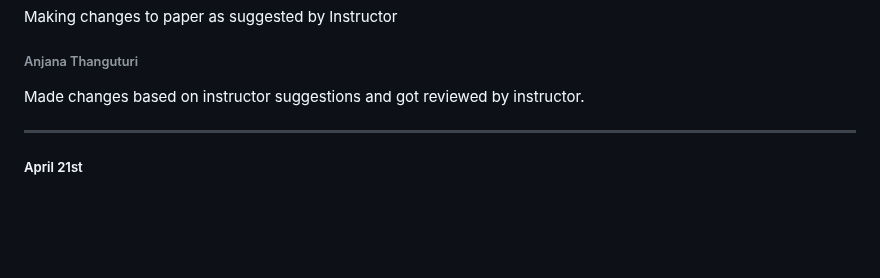
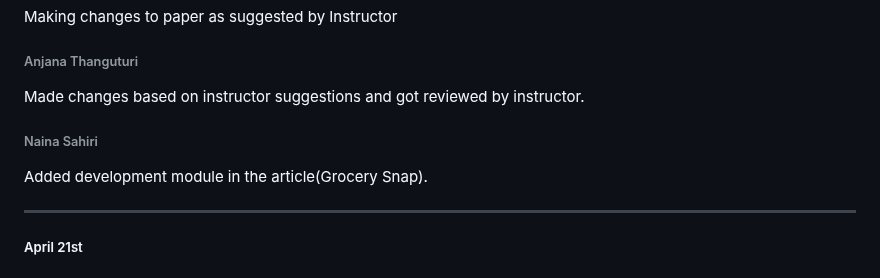
Before and after one commit to srujan0403/GDP2_Project_Group3, a Markdown page: Daily Updates.md, the part around the change. Drawn GitHub-style; blank space fills up the shorter version.

Commit message:
Added development module in the article(Grocery Snap) - Naina Sahiri

```diff
--- a/Daily Updates.md
+++ b/Daily Updates.md
@@ -462,6 +462,9 @@ Making changes to paper as suggested by Instructor
 ###### Anjana Thanguturi
 Made changes based on instructor suggestions and got reviewed by instructor.
 
+###### Naina Sahiri
+Added development module in the article(Grocery Snap).
+
 
 ----------------------------------------------------------------------
 
```
